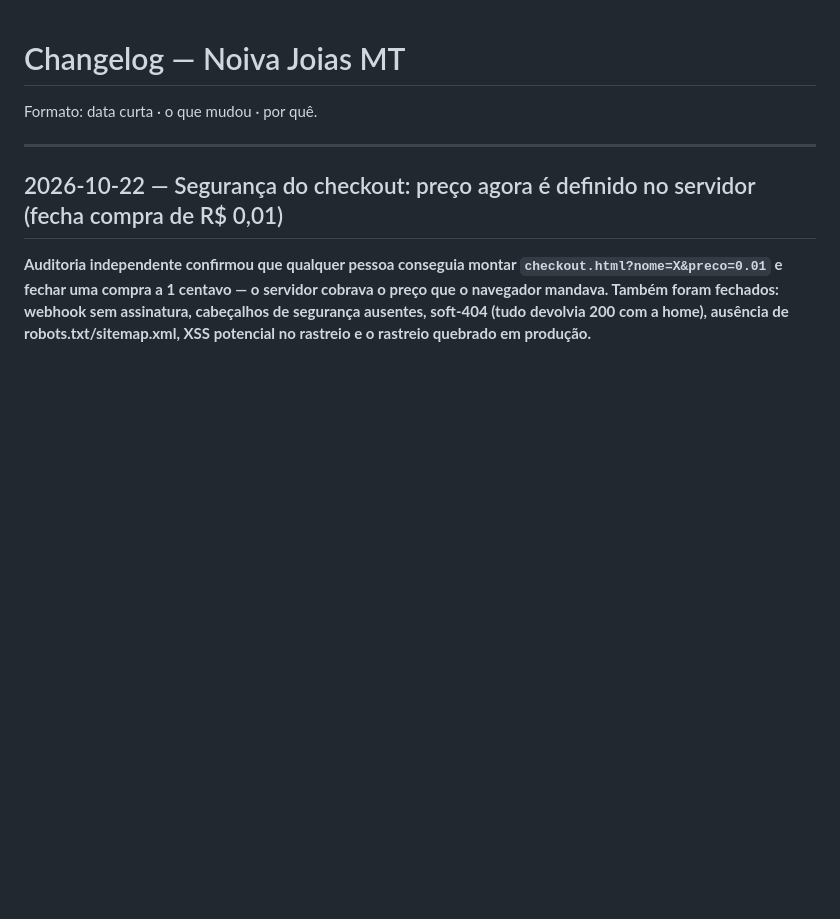
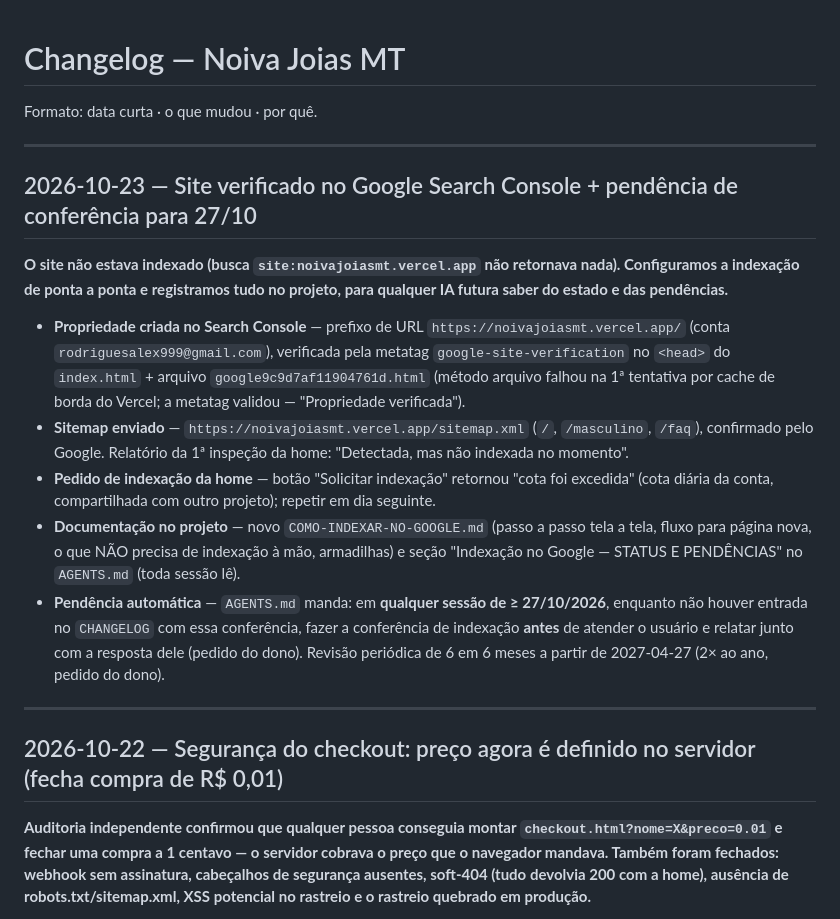
Before and after one commit to rodriguesalex999-u/noivajoiasmt, a Markdown page: CHANGELOG.md, the part around the change. Drawn GitHub-style; blank space fills up the shorter version.

```diff
--- a/CHANGELOG.md
+++ b/CHANGELOG.md
@@ -1,6 +1,18 @@
 # Changelog — Noiva Joias MT
 
 Formato: data curta · o que mudou · por quê.
+
+---
+
+## 2026-10-23 — Site verificado no Google Search Console + pendência de conferência para 27/10
+
+**O site não estava indexado (busca `site:noivajoiasmt.vercel.app` não retornava nada). Configuramos a indexação de ponta a ponta e registramos tudo no projeto, para qualquer IA futura saber do estado e das pendências.**
+
+- **Propriedade criada no Search Console** — prefixo de URL `https://noivajoiasmt.vercel.app/` (conta `rodriguesalex999@gmail.com`), verificada pela metatag `google-site-verification` no `<head>` do `index.html` + arquivo `google9c9d7af11904761d.html` (método arquivo falhou na 1ª tentativa por cache de borda do Vercel; a metatag validou — "Propriedade verificada").
+- **Sitemap enviado** — `https://noivajoiasmt.vercel.app/sitemap.xml` (`/`, `/masculino`, `/faq`), confirmado pelo Google. Relatório da 1ª inspeção da home: "Detectada, mas não indexada no momento".
+- **Pedido de indexação da home** — botão "Solicitar indexação" retornou "cota foi excedida" (cota diária da conta, compartilhada com outro projeto); repetir em dia seguinte.
+- **Documentação no projeto** — novo `COMO-INDEXAR-NO-GOOGLE.md` (passo a passo tela a tela, fluxo para página nova, o que NÃO precisa de indexação à mão, armadilhas) e seção "Indexação no Google — STATUS E PENDÊNCIAS" no `AGENTS.md` (toda sessão lê).
+- **Pendência automática** — `AGENTS.md` manda: em **qualquer sessão de ≥ 27/10/2026**, enquanto não houver entrada no `CHANGELOG` com essa conferência, fazer a conferência de indexação **antes** de atender o usuário e relatar junto com a resposta dele (pedido do dono). Revisão periódica de 6 em 6 meses a partir de 2027-04-27 (2× ao ano, pedido do dono).
 
 ---
 
```
Also changed, not shown: AGENTS.md (+35 -0 lines), COMO-INDEXAR-NO-GOOGLE.md (added, +91 -0 lines).
